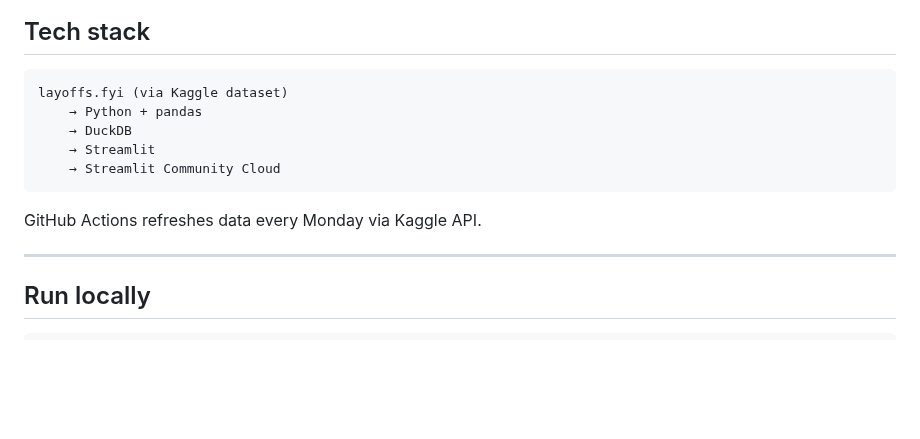
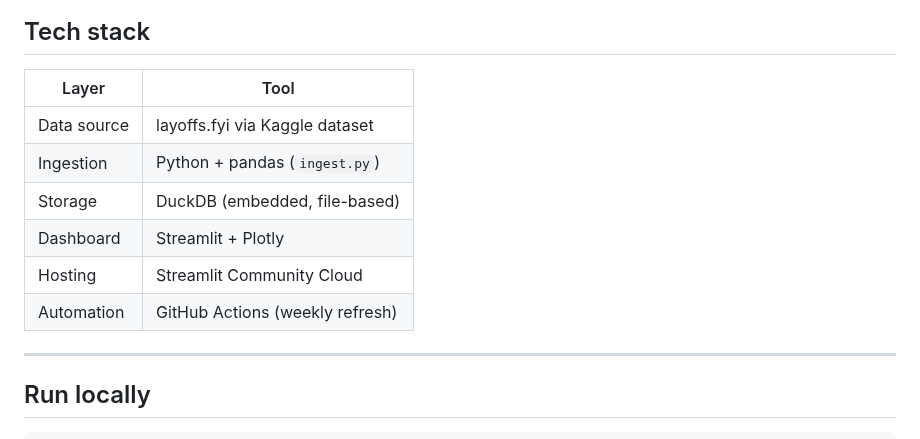
Before and after one commit to evgeniimatveev/layoffs-tracker, a Markdown page: README.md, the part around one of its changes. GitHub-like rendering; blank space fills up the shorter version.

````diff
--- a/README.md
+++ b/README.md
@@ -28,14 +61,13 @@ All sections respond to sidebar filters: year, industry, country.
 ## Tech stack
 
-```
-layoffs.fyi (via Kaggle dataset)
-    → Python + pandas
-    → DuckDB
-    → Streamlit
-    → Streamlit Community Cloud
-```
-
-GitHub Actions refreshes data every Monday via Kaggle API.
+| Layer | Tool |
+|---|---|
+| Data source | layoffs.fyi via Kaggle dataset |
+| Ingestion | Python + pandas (`ingest.py`) |
+| Storage | DuckDB (embedded, file-based) |
+| Dashboard | Streamlit + Plotly |
+| Hosting | Streamlit Community Cloud |
+| Automation | GitHub Actions (weekly refresh) |
 
 ---
 
````
Also changed, not shown: other parts of README.md (+33 -0 lines), assets/screenshots/by_industry.png (added), assets/screenshots/dashboard_overview.png (added), assets/screenshots/global_map.png (added), assets/screenshots/raw_data.png (added), assets/screenshots/timeline.png (added), 1 other file.
